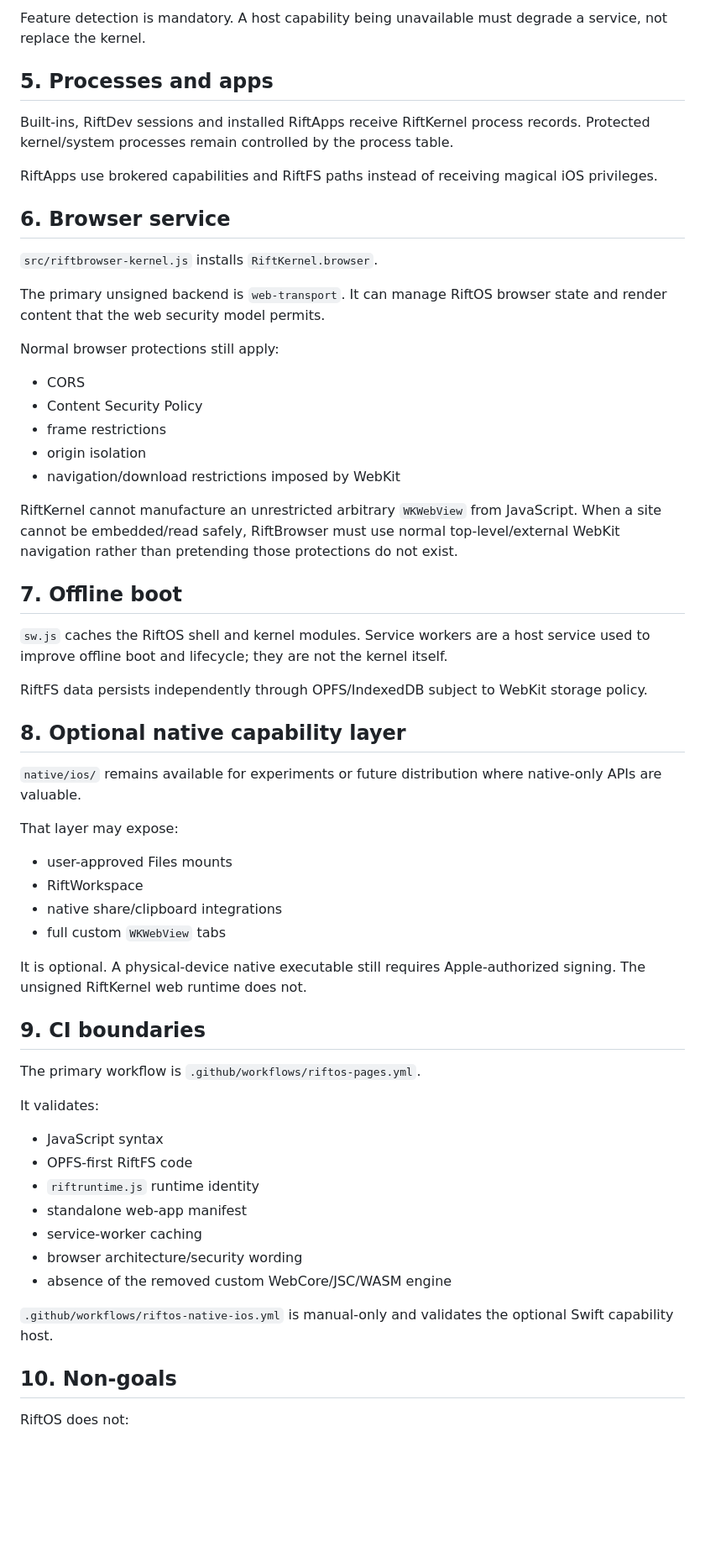
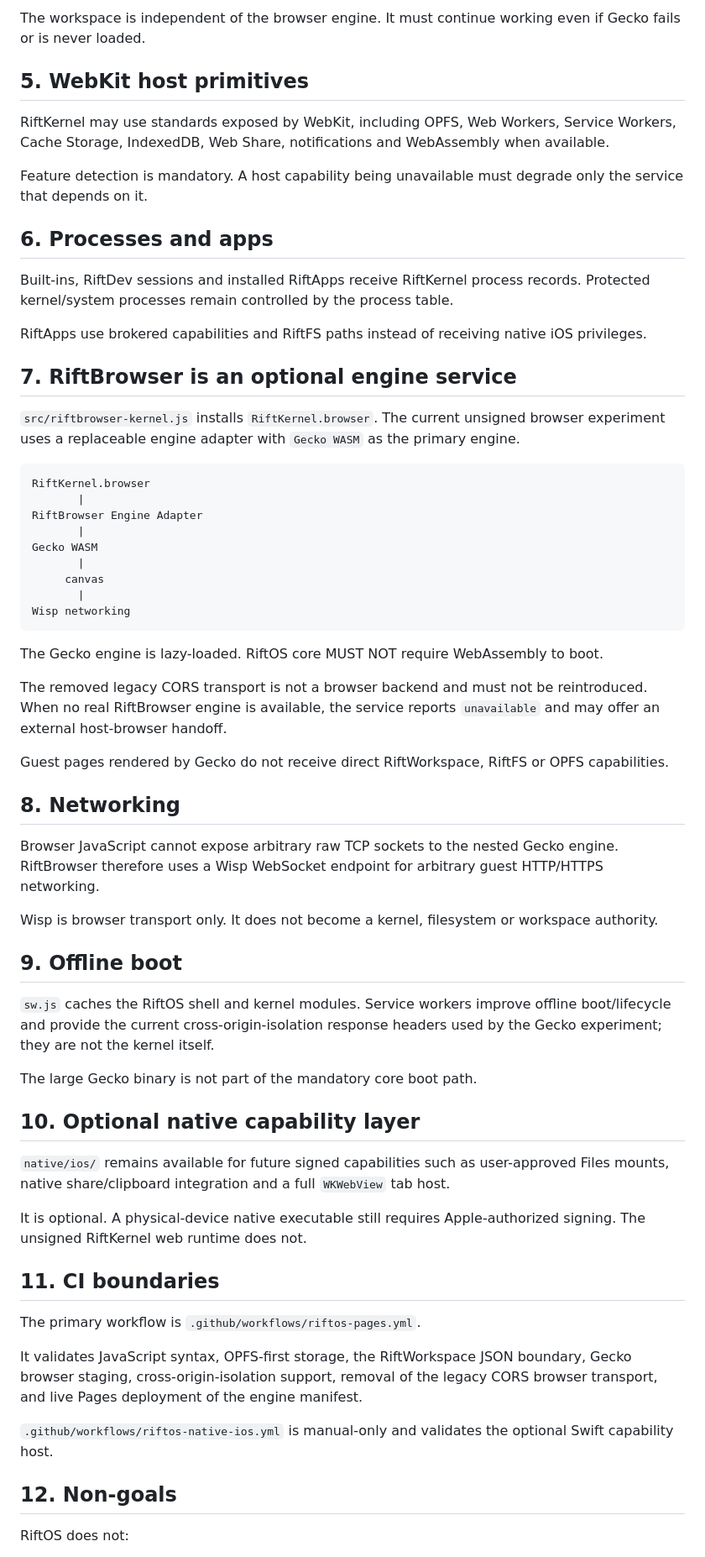
Before and after one commit to Arctic403/RiftOS, a Markdown page: docs/TRUE_OS_ARCHITECTURE.md, the part around one of its changes. Shown at 84% size. Drawn GitHub-style; blank space fills up the shorter version.

Commit message:
Align true OS architecture with Gecko browser

````diff
--- a/docs/TRUE_OS_ARCHITECTURE.md
+++ b/docs/TRUE_OS_ARCHITECTURE.md
@@ -83,64 +82,67 @@ RiftKernel may use standards exposed by WebKit, including:
 
-Feature detection is mandatory. A host capability being unavailable must degrade a service, not replace the kernel.
+The workspace is independent of the browser engine. It must continue working even if Gecko fails or is never loaded.
 
-## 5. Processes and apps
+## 5. WebKit host primitives
+
+RiftKernel may use standards exposed by WebKit, including OPFS, Web Workers, Service Workers, Cache Storage, IndexedDB, Web Share, notifications and WebAssembly when available.
+
+Feature detection is mandatory. A host capability being unavailable must degrade only the service that depends on it.
+
+## 6. Processes and apps
 
 Built-ins, RiftDev sessions and installed RiftApps receive RiftKernel process records. Protected kernel/system processes remain controlled by the process table.
 
-RiftApps use brokered capabilities and RiftFS paths instead of receiving magical iOS privileges.
+RiftApps use brokered capabilities and RiftFS paths instead of receiving native iOS privileges.
 
-## 6. Browser service
+## 7. RiftBrowser is an optional engine service
 
-`src/riftbrowser-kernel.js` installs `RiftKernel.browser`.
+`src/riftbrowser-kernel.js` installs `RiftKernel.browser`. The current unsigned browser experiment uses a replaceable engine adapter with `Gecko WASM` as the primary engine.
 
-The primary unsigned backend is `web-transport`. It can manage RiftOS browser state and render content that the web security model permits.
+```text
+RiftKernel.browser
+       |
+RiftBrowser Engine Adapter
+       |
+Gecko WASM
+       |
+     canvas
+       |
+Wisp networking
+```
 
-Normal browser protections still apply:
+The Gecko engine is lazy-loaded. RiftOS core MUST NOT require WebAssembly to boot.
 
-- CORS
-- Content Security Policy
-- frame restrictions
-- origin isolation
-- navigation/download restrictions imposed by WebKit
+The removed legacy CORS transport is not a browser backend and must not be reintroduced. When no real RiftBrowser engine is available, the service reports `unavailable` and may offer an external host-browser handoff.
 
-RiftKernel cannot manufacture an unrestricted arbitrary `WKWebView` from JavaScript. When a site cannot be embedded/read safely, RiftBrowser must use normal top-level/external WebKit navigation rather than pretending those protections do not exist.
+Guest pages rendered by Gecko do not receive direct RiftWorkspace, RiftFS or OPFS capabilities.
 
-## 7. Offline boot
+## 8. Networking
 
-`sw.js` caches the RiftOS shell and kernel modules. Service workers are a host service used to improve offline boot and lifecycle; they are not the kernel itself.
+Browser JavaScript cannot expose arbitrary raw TCP sockets to the nested Gecko engine. RiftBrowser therefore uses a Wisp WebSocket endpoint for arbitrary guest HTTP/HTTPS networking.
 
-RiftFS data persists independently through OPFS/IndexedDB subject to WebKit storage policy.
+Wisp is browser transport only. It does not become a kernel, filesystem or workspace authority.
 
-## 8. Optional native capability layer
+## 9. Offline boot
 
-`native/ios/` remains available for experiments or future distribution where native-only APIs are valuable.
+`sw.js` caches the RiftOS shell and kernel modules. Service workers improve offline boot/lifecycle and provide the current cross-origin-isolation response headers used by the Gecko experiment; they are not the kernel itself.
 
-That layer may expose:
+The large Gecko binary is not part of the mandatory core boot path.
 
-- user-approved Files mounts
-- RiftWorkspace
-- native share/clipboard integrations
-- full custom `WKWebView` tabs
+## 10. Optional native capability layer
+
+`native/ios/` remains available for future signed capabilities such as user-approved Files mounts, native share/clipboard integration and a full `WKWebView` tab host.
 
 It is optional. A physical-device native executable still requires Apple-authorized signing. The unsigned RiftKernel web runtime does not.
 
-## 9. CI boundaries
+## 11. CI boundaries
 
 The primary workflow is `.github/workflows/riftos-pages.yml`.
 
-It validates:
-
-- JavaScript syntax
-- OPFS-first RiftFS code
-- `riftruntime.js` runtime identity
-- standalone web-app manifest
-- service-worker caching
-- browser architecture/security wording
-- absence of the removed custom WebCore/JSC/WASM engine
+It validates JavaScript syntax, OPFS-first storage, the RiftWorkspace JSON boundary, Gecko browser staging, cross-origin-isolation support, removal of the legacy CORS browser transport, and live Pages deployment of the engine manifest.
 
 `.github/workflows/riftos-native-ios.yml` is manual-only and validates the optional Swift capability host.
 
-## 10. Non-goals
+## 12. Non-goals
 
 RiftOS does not:
 
````
Also changed, not shown: other parts of docs/TRUE_OS_ARCHITECTURE.md (+33 -31 lines).
